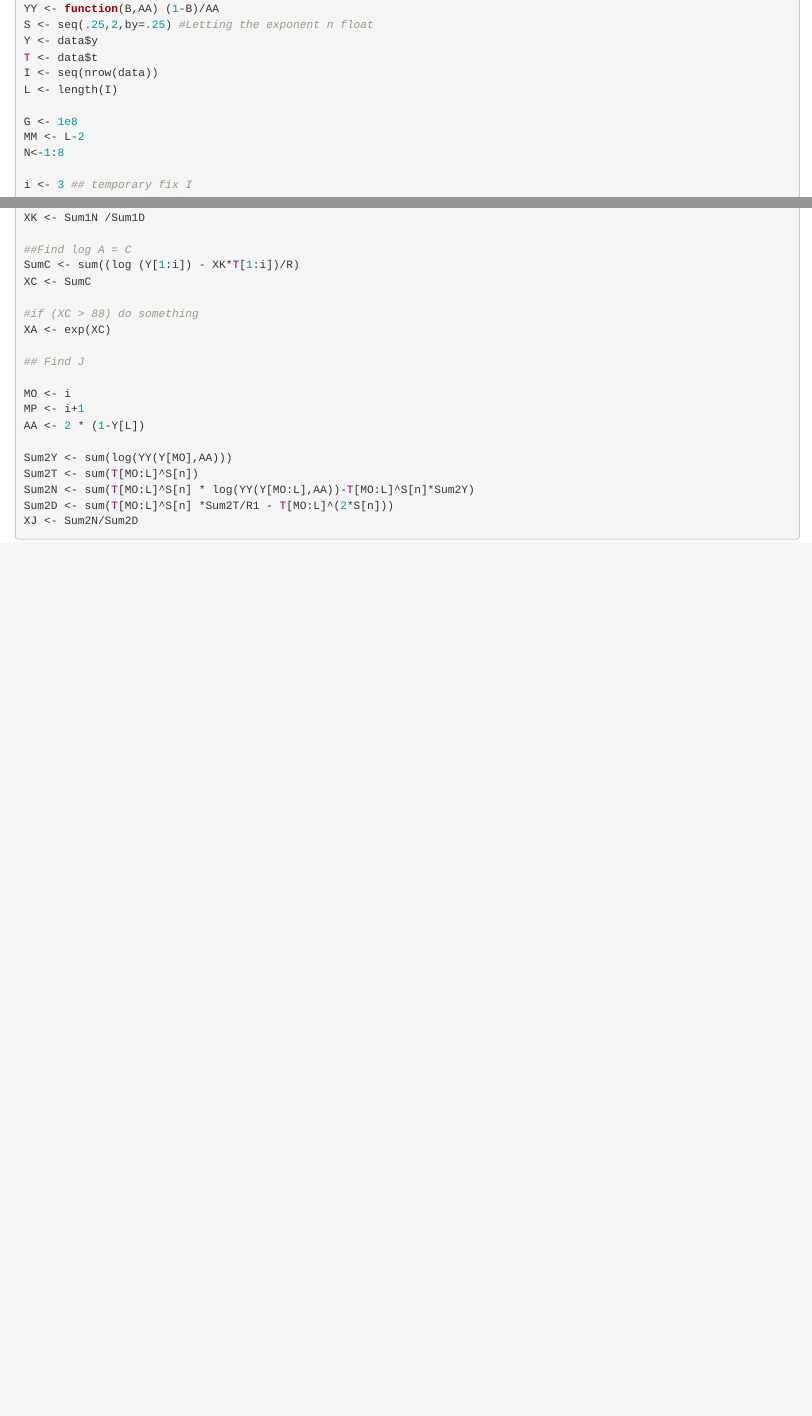
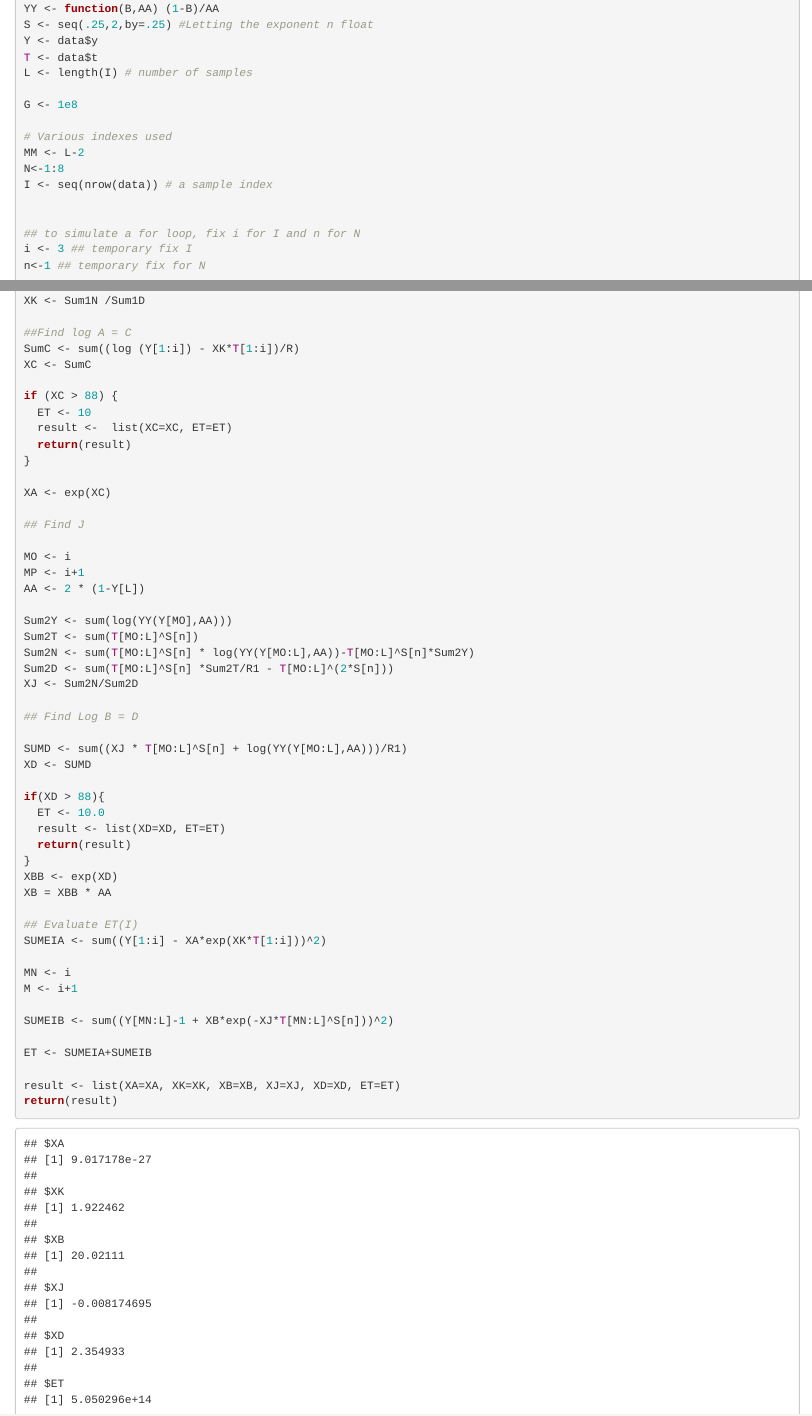
Before and after one commit to seanvig/sintering, an R Markdown document (vignettes/AluminaKinetics.Rmd): the page in a window 1100 px wide, from 510 px down, and a second part further down, joined at a grey line. Rendered offline with R 4.5, knitr and Pandoc, with nearby package versions.

Commit message:
rough code of the evaluation sub-routine completed

````diff
--- a/vignettes/AluminaKinetics.Rmd
+++ b/vignettes/AluminaKinetics.Rmd
@@ -16,13 +16,17 @@ YY <- function(B,AA) (1-B)/AA
 S <- seq(.25,2,by=.25) #Letting the exponent n float
 Y <- data$y
 T <- data$t
-I <- seq(nrow(data))
-L <- length(I)
+L <- length(I) # number of samples
 
 G <- 1e8
+
+# Various indexes used
 MM <- L-2
 N<-1:8
+I <- seq(nrow(data)) # a sample index
 
+
+## to simulate a for loop, fix i for I and n for N
 i <- 3 ## temporary fix I
 n<-1 ## temporary fix for N
 
@@ -32,7 +36,7 @@ for (N in N){
   }
 }
 
-R<-i # temporary fix I
+R<-i # represents the number of samples included in the calculation
 R1 = L-i+1
 
 #if (Y[1] -0 < 0.01) drop Y[1]?
@@ -48,7 +52,12 @@ XK <- Sum1N /Sum1D
 SumC <- sum((log (Y[1:i]) - XK*T[1:i])/R)
 XC <- SumC
 
-#if (XC > 88) do something
+if (XC > 88) {
+  ET <- 10
+  result <-  list(XC=XC, ET=ET)
+  return(result)
+}
+
 XA <- exp(XC)
 
 ## Find J
@@ -63,5 +72,28 @@ Sum2N <- sum(T[MO:L]^S[n] * log(YY(Y[MO:L],AA))-T[MO:L]^S[n]*Sum2Y)
 Sum2D <- sum(T[MO:L]^S[n] *Sum2T/R1 - T[MO:L]^(2*S[n]))
 XJ <- Sum2N/Sum2D
 
+## Find Log B = D
 
-```
+SUMD <- sum((XJ * T[MO:L]^S[n] + log(YY(Y[MO:L],AA)))/R1)
+XD <- SUMD
+
+if(XD > 88){
+  ET <- 10.0
+  result <- list(XD=XD, ET=ET)
+  return(result)
+}
+XBB <- exp(XD)
+XB = XBB * AA
+
+## Evaluate ET(I)
+SUMEIA <- sum((Y[1:i] - XA*exp(XK*T[1:i]))^2)
+
+MN <- i
+M <- i+1
+
+SUMEIB <- sum((Y[MN:L]-1 + XB*exp(-XJ*T[MN:L]^S[n]))^2)
+
+ET <- SUMEIA+SUMEIB
+
+result <- list(XA=XA, XK=XK, XB=XB, XJ=XJ, XD=XD, ET=ET)
+return(result)
````
